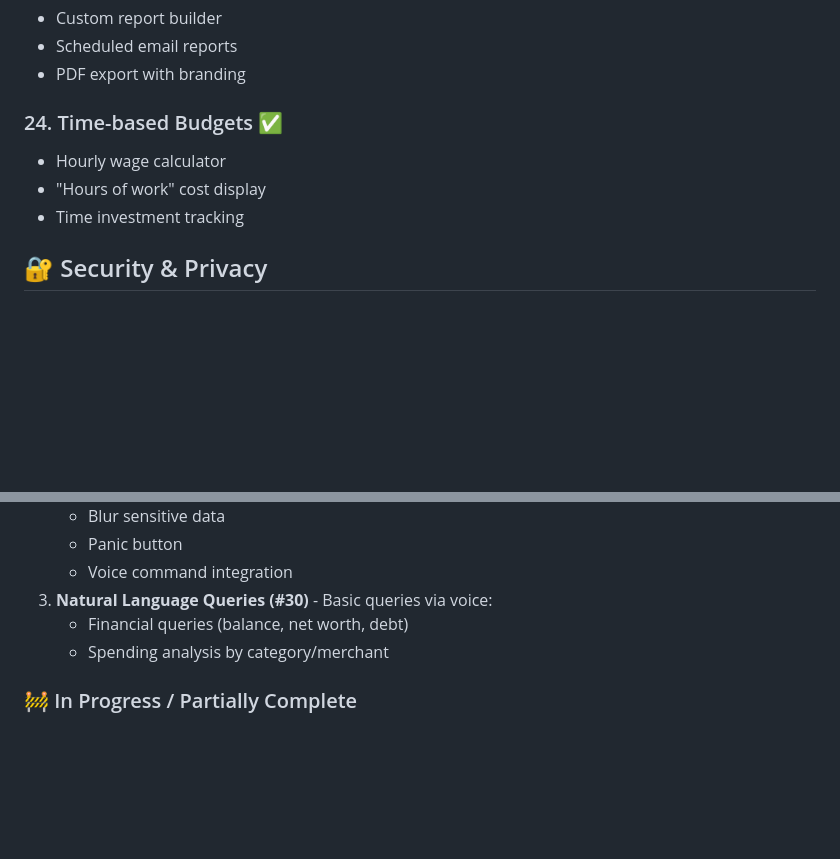
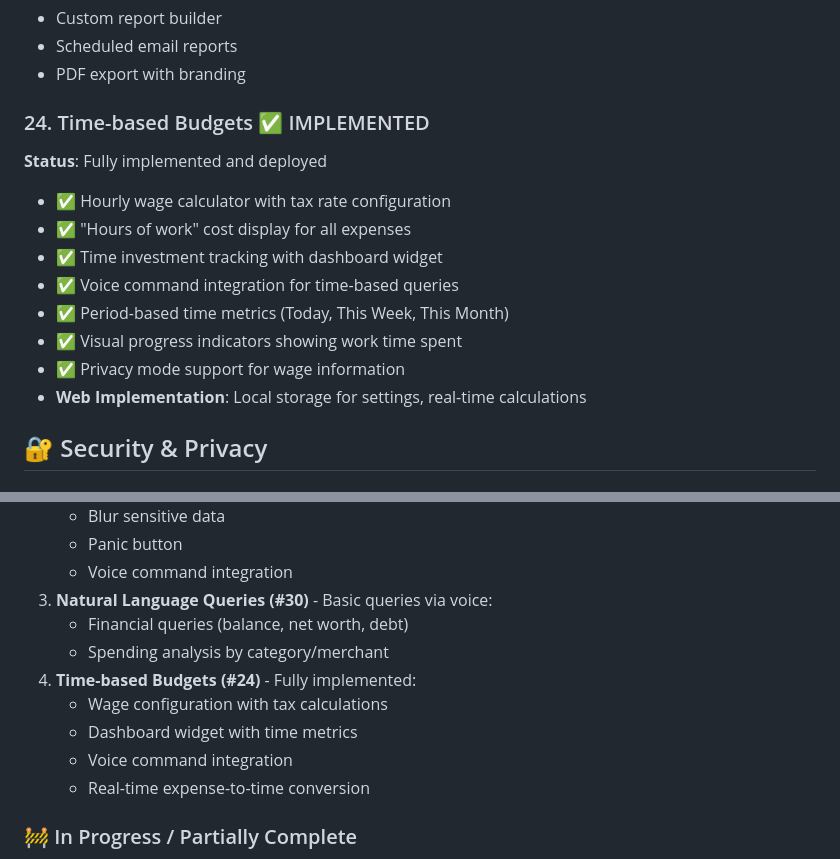
Before and after one commit to Ryokushen/Ryokushen-Financial, a Markdown page: feature-ideas.md, 2 parts joined by grey strips. Rendered like a GitHub page; blank space fills up the shorter version.

```diff
--- a/feature-ideas.md
+++ b/feature-ideas.md
@@ -159,10 +159,16 @@ This document contains potential feature enhancements organized by category. The
 - Scheduled email reports
 - PDF export with branding
 
-### 24. Time-based Budgets ✅
-- Hourly wage calculator
-- "Hours of work" cost display
-- Time investment tracking
+### 24. Time-based Budgets ✅ IMPLEMENTED
+**Status**: Fully implemented and deployed
+- ✅ Hourly wage calculator with tax rate configuration
+- ✅ "Hours of work" cost display for all expenses
+- ✅ Time investment tracking with dashboard widget
+- ✅ Voice command integration for time-based queries
+- ✅ Period-based time metrics (Today, This Week, This Month)
+- ✅ Visual progress indicators showing work time spent
+- ✅ Privacy mode support for wage information
+- **Web Implementation**: Local storage for settings, real-time calculations
 
 ## 🔐 Security & Privacy
 
@@ -247,6 +253,11 @@ This document contains potential feature enhancements organized by category. The
 3. **Natural Language Queries (#30)** - Basic queries via voice:
    - Financial queries (balance, net worth, debt)
    - Spending analysis by category/merchant
+4. **Time-based Budgets (#24)** - Fully implemented:
+   - Wage configuration with tax calculations
+   - Dashboard widget with time metrics
+   - Voice command integration
+   - Real-time expense-to-time conversion
 
 ### 🚧 In Progress / Partially Complete
 - Privacy Mode (#25) - Missing biometric authentication
```
Also changed, not shown: current-features.md (+40 -1 lines).
